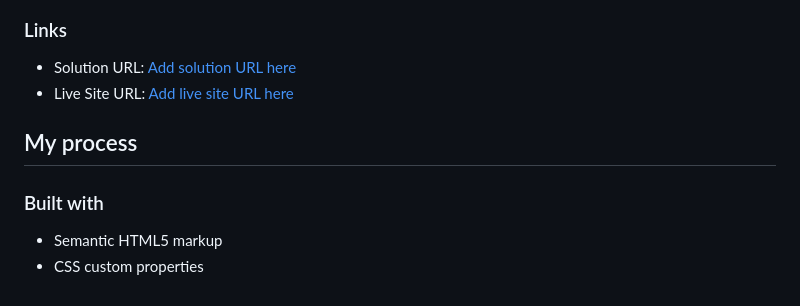
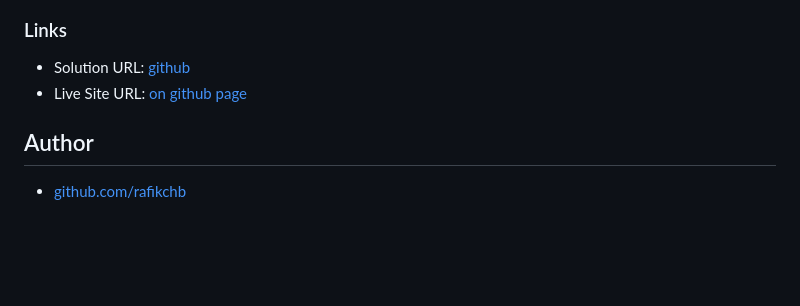
Before and after one commit to rafikchb/mentor-product-preview-card-component-challenge, a Markdown page: README.md, the part around the change printed below. Drawn GitHub-style; blank space fills up the shorter version.

```diff
--- a/README.md
+++ b/README.md
@@ -33,12 +21,8 @@ Users should be able to:
 
 ### Links
 
-- Solution URL: [Add solution URL here](https://github.com/rafikchb/mentor-product-preview-card-component-challenge.git)
-- Live Site URL: [Add live site URL here](https://rafikchb.github.io/mentor-product-preview-card-component-challenge/)
+- Solution URL: [github](https://github.com/rafikchb/mentor-product-preview-card-component-challenge)
+- Live Site URL: [on github page](https://rafikchb.github.io/mentor-product-preview-card-component-challenge/)
 
-## My process
-
-### Built with
-
-- Semantic HTML5 markup
-- CSS custom properties
+## Author
+- [github.com/rafikchb](https://github.com/rafikchb)
```
Also changed, not shown: other parts of README.md (+11 -23 lines), design/style-guide.md (renamed from style-guide.md), screenshots/screenshot-desktop.png (added), screenshots/screenshot-mobile.png (added), 5 other files.
